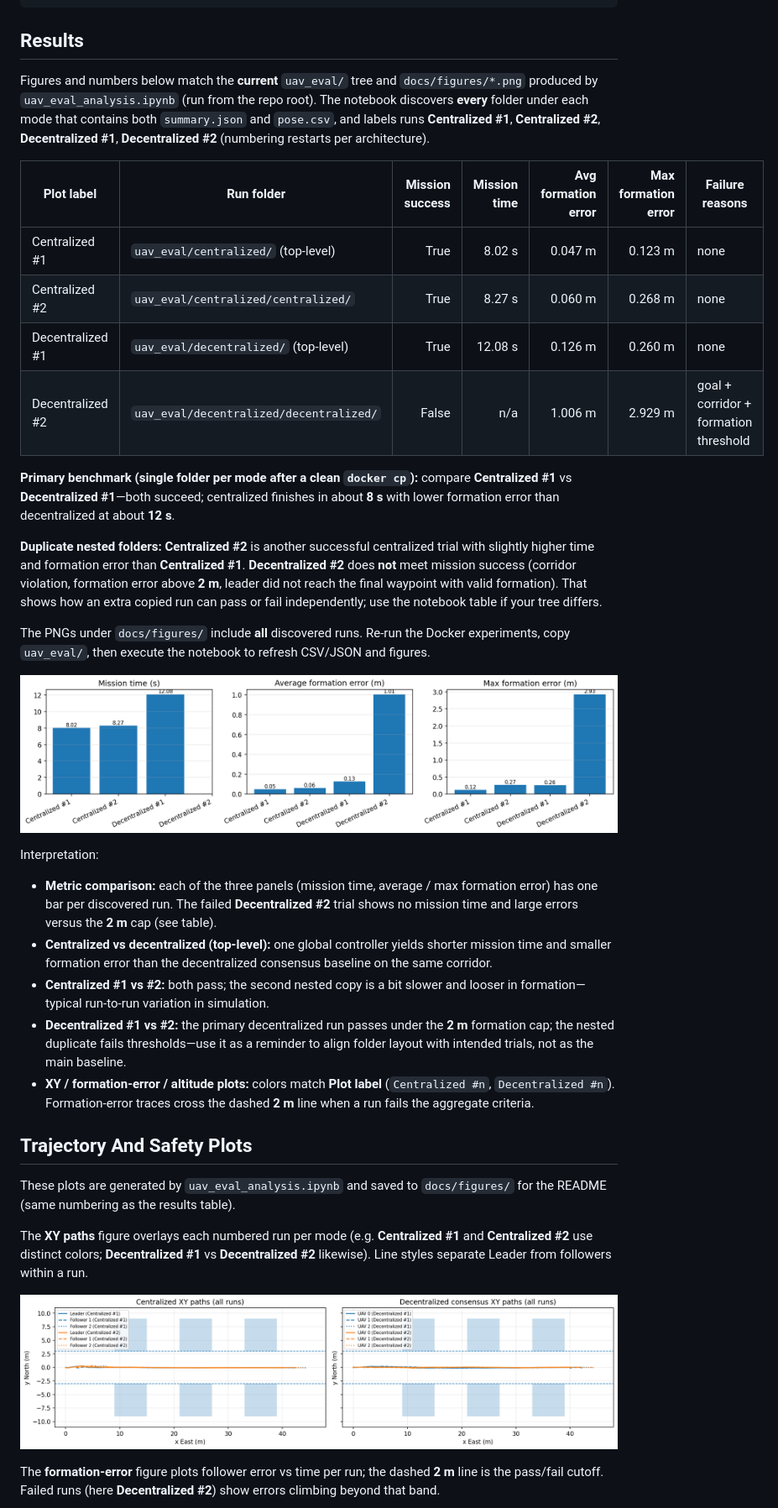
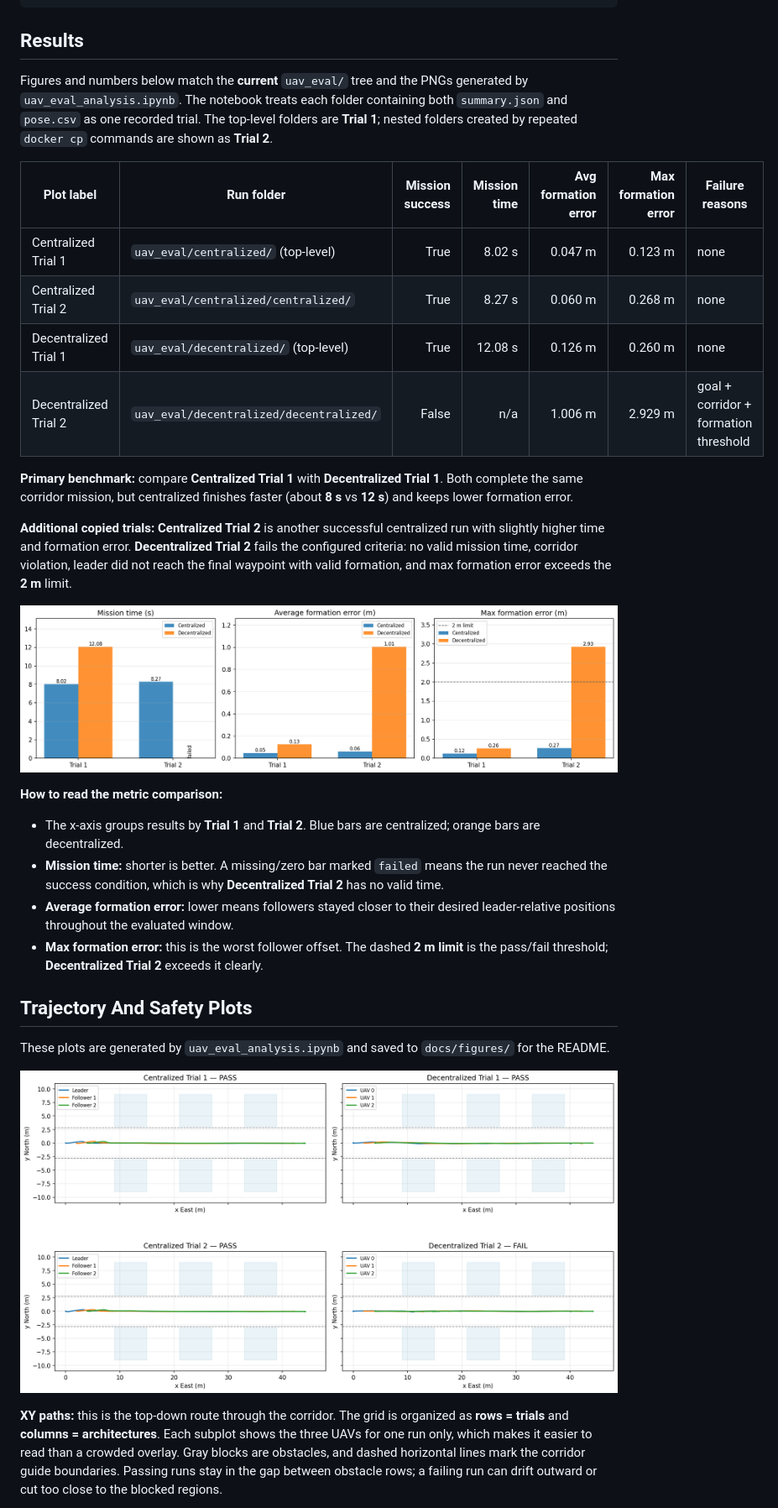
Before and after one commit to billbch/uav-project-devops, a Markdown page: README.md, the part around one of its changes. Shown at 84% size. GitHub-like rendering; pictures changed too: docs/figures/metric_comparison.png, docs/figures/xy_paths.png.

Commit message:
[FIX] readme plots

```diff
--- a/README.md
+++ b/README.md
@@ -168,40 +168,35 @@ Expected:
 
 ## Results
 
-Figures and numbers below match the **current** `uav_eval/` tree and `docs/figures/*.png` produced by `uav_eval_analysis.ipynb` (run from the repo root). The notebook discovers **every** folder under each mode that contains both `summary.json` and `pose.csv`, and labels runs **Centralized #1**, **Centralized #2**, **Decentralized #1**, **Decentralized #2** (numbering restarts per architecture).
+Figures and numbers below match the **current** `uav_eval/` tree and the PNGs generated by `uav_eval_analysis.ipynb`. The notebook treats each folder containing both `summary.json` and `pose.csv` as one recorded trial. The top-level folders are **Trial 1**; nested folders created by repeated `docker cp` commands are shown as **Trial 2**.
 
 | Plot label | Run folder | Mission success | Mission time | Avg formation error | Max formation error | Failure reasons |
 |---|---|---:|---:|---:|---:|---|
-| Centralized #1 | `uav_eval/centralized/` (top-level) | True | 8.02 s | 0.047 m | 0.123 m | none |
-| Centralized #2 | `uav_eval/centralized/centralized/` | True | 8.27 s | 0.060 m | 0.268 m | none |
-| Decentralized #1 | `uav_eval/decentralized/` (top-level) | True | 12.08 s | 0.126 m | 0.260 m | none |
-| Decentralized #2 | `uav_eval/decentralized/decentralized/` | False | n/a | 1.006 m | 2.929 m | goal + corridor + formation threshold |
+| Centralized Trial 1 | `uav_eval/centralized/` (top-level) | True | 8.02 s | 0.047 m | 0.123 m | none |
+| Centralized Trial 2 | `uav_eval/centralized/centralized/` | True | 8.27 s | 0.060 m | 0.268 m | none |
+| Decentralized Trial 1 | `uav_eval/decentralized/` (top-level) | True | 12.08 s | 0.126 m | 0.260 m | none |
+| Decentralized Trial 2 | `uav_eval/decentralized/decentralized/` | False | n/a | 1.006 m | 2.929 m | goal + corridor + formation threshold |
 
-**Primary benchmark (single folder per mode after a clean `docker cp`):** compare **Centralized #1** vs **Decentralized #1**—both succeed; centralized finishes in about **8 s** with lower formation error than decentralized at about **12 s**.
+**Primary benchmark:** compare **Centralized Trial 1** with **Decentralized Trial 1**. Both complete the same corridor mission, but centralized finishes faster (about **8 s** vs **12 s**) and keeps lower formation error.
 
-**Duplicate nested folders:** **Centralized #2** is another successful centralized trial with slightly higher time and formation error than **Centralized #1**. **Decentralized #2** does **not** meet mission success (corridor violation, formation error above **2 m**, leader did not reach the final waypoint with valid formation). That shows how an extra copied run can pass or fail independently; use the notebook table if your tree differs.
-
-The PNGs under `docs/figures/` include **all** discovered runs. Re-run the Docker experiments, copy `uav_eval/`, then execute the notebook to refresh CSV/JSON and figures.
+**Additional copied trials:** **Centralized Trial 2** is another successful centralized run with slightly higher time and formation error. **Decentralized Trial 2** fails the configured criteria: no valid mission time, corridor violation, leader did not reach the final waypoint with valid formation, and max formation error exceeds the **2 m** limit.
 
 ![Metric comparison](docs/figures/metric_comparison.png)
 
-Interpretation:
+**How to read the metric comparison:**
 
-- **Metric comparison:** each of the three panels (mission time, average / max formation error) has one bar per discovered run. The failed **Decentralized #2** trial shows no mission time and large errors versus the **2 m** cap (see table).
-- **Centralized vs decentralized (top-level):** one global controller yields shorter mission time and smaller formation error than the decentralized consensus baseline on the same corridor.
-- **Centralized #1 vs #2:** both pass; the second nested copy is a bit slower and looser in formation—typical run-to-run variation in simulation.
-- **Decentralized #1 vs #2:** the primary decentralized run passes under the **2 m** formation cap; the nested duplicate fails thresholds—use it as a reminder to align folder layout with intended trials, not as the main baseline.
-- **XY / formation-error / altitude plots:** colors match **Plot label** (`Centralized #n`, `Decentralized #n`). Formation-error traces cross the dashed **2 m** line when a run fails the aggregate criteria.
+- The x-axis groups results by **Trial 1** and **Trial 2**. Blue bars are centralized; orange bars are decentralized.
+- **Mission time:** shorter is better. A missing/zero bar marked `failed` means the run never reached the success condition, which is why **Decentralized Trial 2** has no valid time.
+- **Average formation error:** lower means followers stayed closer to their desired leader-relative positions throughout the evaluated window.
+- **Max formation error:** this is the worst follower offset. The dashed **2 m limit** is the pass/fail threshold; **Decentralized Trial 2** exceeds it clearly.
 
 ## Trajectory And Safety Plots
 
-These plots are generated by `uav_eval_analysis.ipynb` and saved to `docs/figures/` for the README (same numbering as the results table).
-
-The **XY paths** figure overlays each numbered run per mode (e.g. **Centralized #1** and **Centralized #2** use distinct colors; **Decentralized #1** vs **Decentralized #2** likewise). Line styles separate Leader from followers within a run.
+These plots are generated by `uav_eval_analysis.ipynb` and saved to `docs/figures/` for the README.
 
 ![XY paths](docs/figures/xy_paths.png)
 
-The **formation-error** figure plots follower error vs time per run; the dashed **2 m** line is the pass/fail cutoff. Failed runs (here **Decentralized #2**) show errors climbing beyond that band.
+**XY paths:** this is the top-down route through the corridor. The grid is organized as **rows = trials** and **columns = architectures**. Each subplot shows the three UAVs for one run only, which makes it easier to read than a crowded overlay. Gray blocks are obstacles, and dashed horizontal lines mark the corridor guide boundaries. Passing runs stay in the gap between obstacle rows; a failing run can drift outward or cut too close to the blocked regions.
 
 ![Formation error](docs/figures/formation_error.png)
 
```
Also changed, not shown: other parts of README.md (+14 -10 lines), docs/figures/altitude_lateral.png, docs/figures/formation_error.png, 1 other file.
